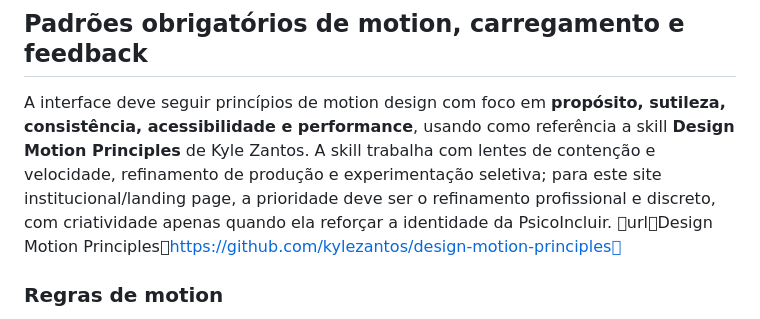
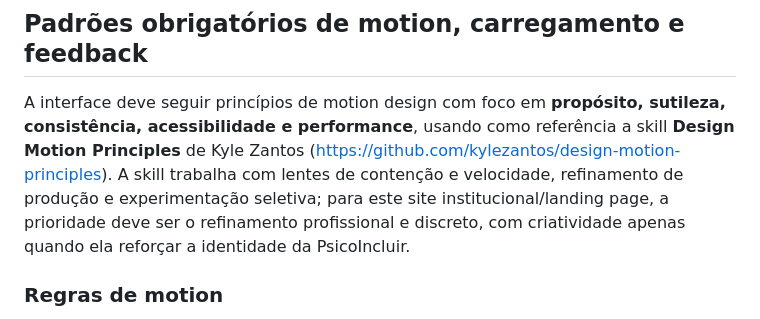
Before and after one commit to rodrigopolonini67-glitch/rodrigo-psicoincluir-site2, a Markdown page: CONTEXTO_PROJETO.md, the part around the change. GitHub-like rendering.

Commit message:
docs: clean motion principles reference

```diff
--- a/CONTEXTO_PROJETO.md
+++ b/CONTEXTO_PROJETO.md
@@ -106,7 +106,7 @@ Não inventar informações institucionais que não tenham sido fornecidas ou va
 
 ## Padrões obrigatórios de motion, carregamento e feedback
 
-A interface deve seguir princípios de motion design com foco em **propósito, sutileza, consistência, acessibilidade e performance**, usando como referência a skill **Design Motion Principles** de Kyle Zantos. A skill trabalha com lentes de contenção e velocidade, refinamento de produção e experimentação seletiva; para este site institucional/landing page, a prioridade deve ser o refinamento profissional e discreto, com criatividade apenas quando ela reforçar a identidade da PsicoIncluir. urlDesign Motion Principleshttps://github.com/kylezantos/design-motion-principles
+A interface deve seguir princípios de motion design com foco em **propósito, sutileza, consistência, acessibilidade e performance**, usando como referência a skill **Design Motion Principles** de Kyle Zantos (https://github.com/kylezantos/design-motion-principles). A skill trabalha com lentes de contenção e velocidade, refinamento de produção e experimentação seletiva; para este site institucional/landing page, a prioridade deve ser o refinamento profissional e discreto, com criatividade apenas quando ela reforçar a identidade da PsicoIncluir.
 
 ### Regras de motion
 - Toda animação deve ter uma função clara: orientar, contextualizar uma mudança, melhorar a percepção de resposta ou reforçar a hierarquia.
```
